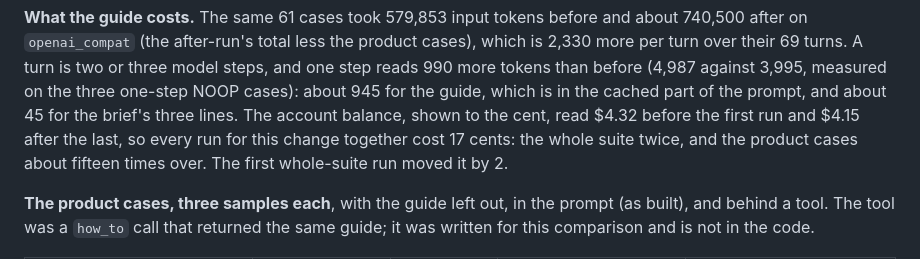
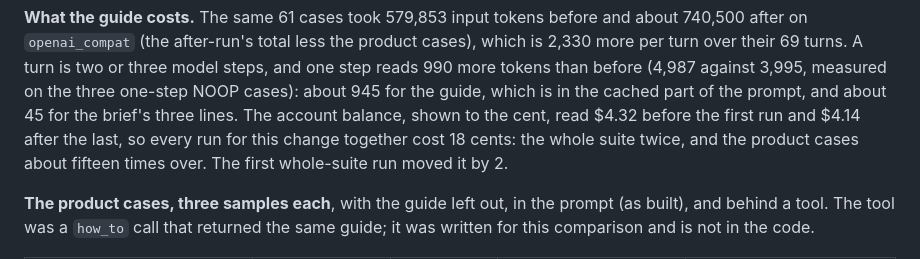
Before and after one commit to olamide226/houseagent, a Markdown page: docs/evals.md, the part around the change. Drawn GitHub-style.

Commit message:
docs(evals): what the runs for the product guide cost, at the last balance reading

```diff
--- a/docs/evals.md
+++ b/docs/evals.md
@@ -201,8 +201,8 @@ after on `openai_compat` (the after-run's total less the product cases), which i
 turn over their 69 turns. A turn is two or three model steps, and one step reads 990 more tokens
 than before (4,987 against 3,995, measured on the three one-step NOOP cases): about 945 for the
 guide, which is in the cached part of the prompt, and about 45 for the brief's three lines. The
-account balance, shown to the cent, read $4.32 before the first run and $4.15 after the last, so
-every run for this change together cost 17 cents: the whole suite twice, and the product cases
+account balance, shown to the cent, read $4.32 before the first run and $4.14 after the last, so
+every run for this change together cost 18 cents: the whole suite twice, and the product cases
 about fifteen times over. The first whole-suite run moved it by 2.
 
 **The product cases, three samples each**, with the guide left out, in the prompt (as built),
```
